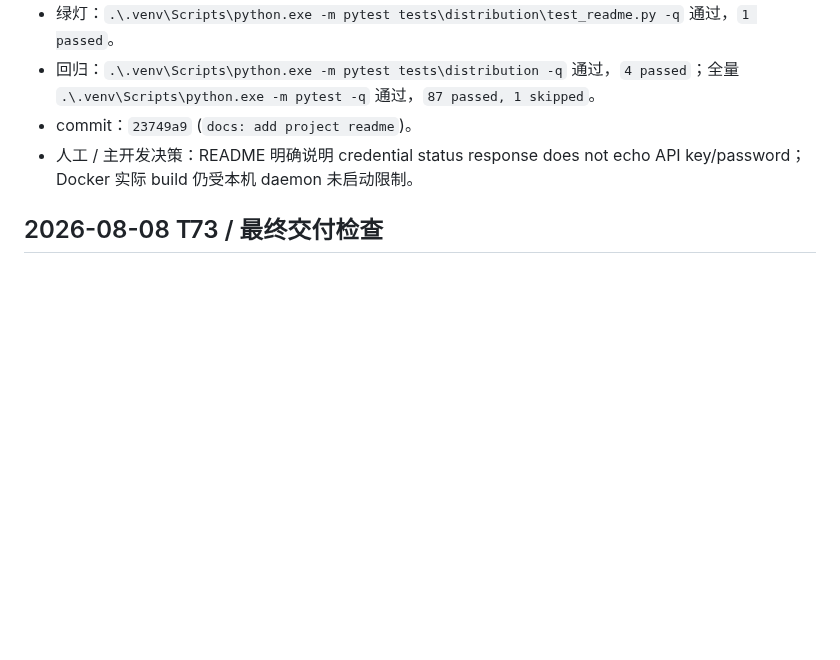
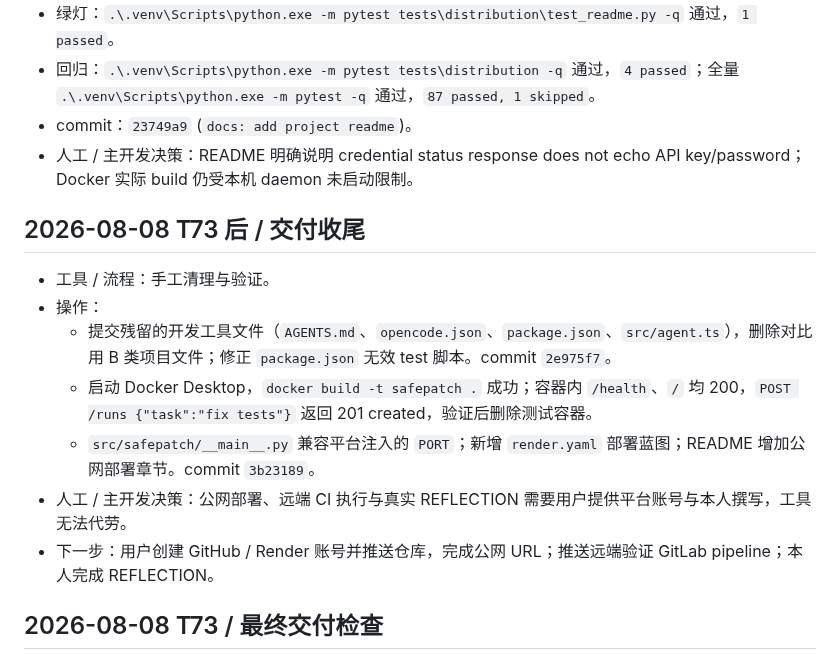
Before and after one commit to zhonyetchonchin/safepatch-harness, a Markdown page: AGENT_LOG.md, the part around the change. Rendered like a GitHub page; blank space fills up the shorter version.

Commit message:
docs: record docker verification and deployment prep in process logs

```diff
--- a/AGENT_LOG.md
+++ b/AGENT_LOG.md
@@ -319,6 +319,16 @@
 - commit：`23749a9` (`docs: add project readme`)。
 - 人工 / 主开发决策：README 明确说明 credential status response does not echo API key/password；Docker 实际 build 仍受本机 daemon 未启动限制。
 
+## 2026-08-08 T73 后 / 交付收尾
+
+- 工具 / 流程：手工清理与验证。
+- 操作：
+  - 提交残留的开发工具文件（`AGENTS.md`、`opencode.json`、`package.json`、`src/agent.ts`），删除对比用 B 类项目文件；修正 `package.json` 无效 test 脚本。commit `2e975f7`。
+  - 启动 Docker Desktop，`docker build -t safepatch .` 成功；容器内 `/health`、`/` 均 200，`POST /runs {"task":"fix tests"}` 返回 201 created，验证后删除测试容器。
+  - `src/safepatch/__main__.py` 兼容平台注入的 `PORT`；新增 `render.yaml` 部署蓝图；README 增加公网部署章节。commit `3b23189`。
+- 人工 / 主开发决策：公网部署、远端 CI 执行与真实 REFLECTION 需要用户提供平台账号与本人撰写，工具无法代劳。
+- 下一步：用户创建 GitHub / Render 账号并推送仓库，完成公网 URL；推送远端验证 GitLab pipeline；本人完成 REFLECTION。
+
 ## 2026-08-08 T73 / 最终交付检查
 
 - 技能 / 流程：最终检查；重新搜索后仍未暴露 `writing-plans`、`test-driven-development`、`requesting-code-review`。T02 按“流程确认完成但有技能暴露限制”关闭，不声称调用了未暴露 skill。
```
Also changed, not shown: PLAN.md (+1 -1 lines), SPEC_PROCESS.md (+2 -1 lines).
